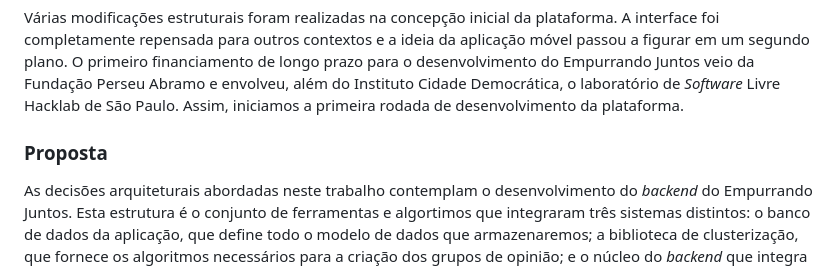
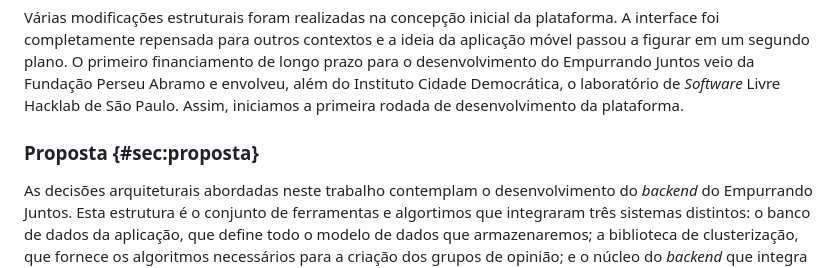
Before and after one commit to luanguimaraesla/unb-tcc, a Markdown page: src/ej.md, the part around the change printed below. Drawn GitHub-style.

```diff
--- a/src/ej.md
+++ b/src/ej.md
@@ -83,7 +83,7 @@ Martins [-@tall17] desenvolveu um protótipo de _software_ que implementava os t
 
 Várias modificações estruturais foram realizadas na concepção inicial da plataforma. A interface foi completamente repensada para outros contextos e a ideia da aplicação móvel passou a figurar em um segundo plano. O primeiro financiamento de longo prazo para o desenvolvimento do Empurrando Juntos veio da Fundação Perseu Abramo e envolveu, além do Instituto Cidade Democrática, o laboratório de _Software_ Livre Hacklab de São Paulo. Assim, iniciamos a primeira rodada de desenvolvimento da plataforma.
 
-### Proposta
+### Proposta {#sec:proposta}
 
 As decisões arquiteturais abordadas neste trabalho contemplam o desenvolvimento do _backend_ do Empurrando Juntos. Esta estrutura é o conjunto de ferramentas e algortimos que integraram três sistemas distintos: o banco de dados da aplicação, que define todo o modelo de dados que armazenaremos; a biblioteca de clusterização, que fornece os algoritmos necessários para a criação dos grupos de opinião; e o núcleo do _backend_ que integra essas partes, define as regras de negócio e fornece uma API para o consumo das informações por outros _softwares_, como o próprio _frontend_ da plataforma.
 
```
Also changed, not shown: other parts of src/ej.md (+10 -0 lines), images/ej/der_ej_server.png (added), 1 other file.
